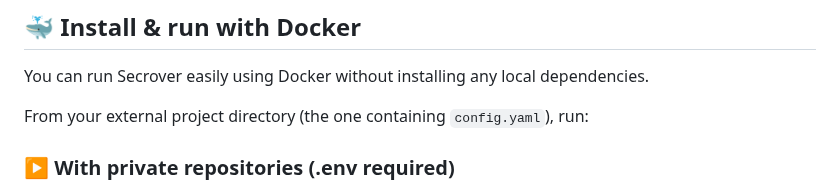
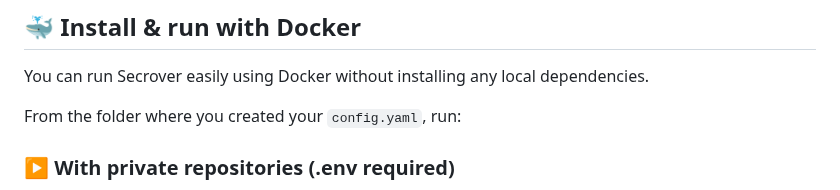
Before and after one commit to Secrover/Secrover, a Markdown page: README.md, the part around the change. Drawn GitHub-style.

```diff
--- a/README.md
+++ b/README.md
@@ -108,7 +108,7 @@ GITHUB_TOKEN=yourgeneratedtokenhere
 
 You can run Secrover easily using Docker without installing any local dependencies.
 
-From your external project directory (the one containing `config.yaml`), run:
+From the folder where you created your `config.yaml`, run:
 
 ### ▶️ With private repositories (.env required)
 
```
